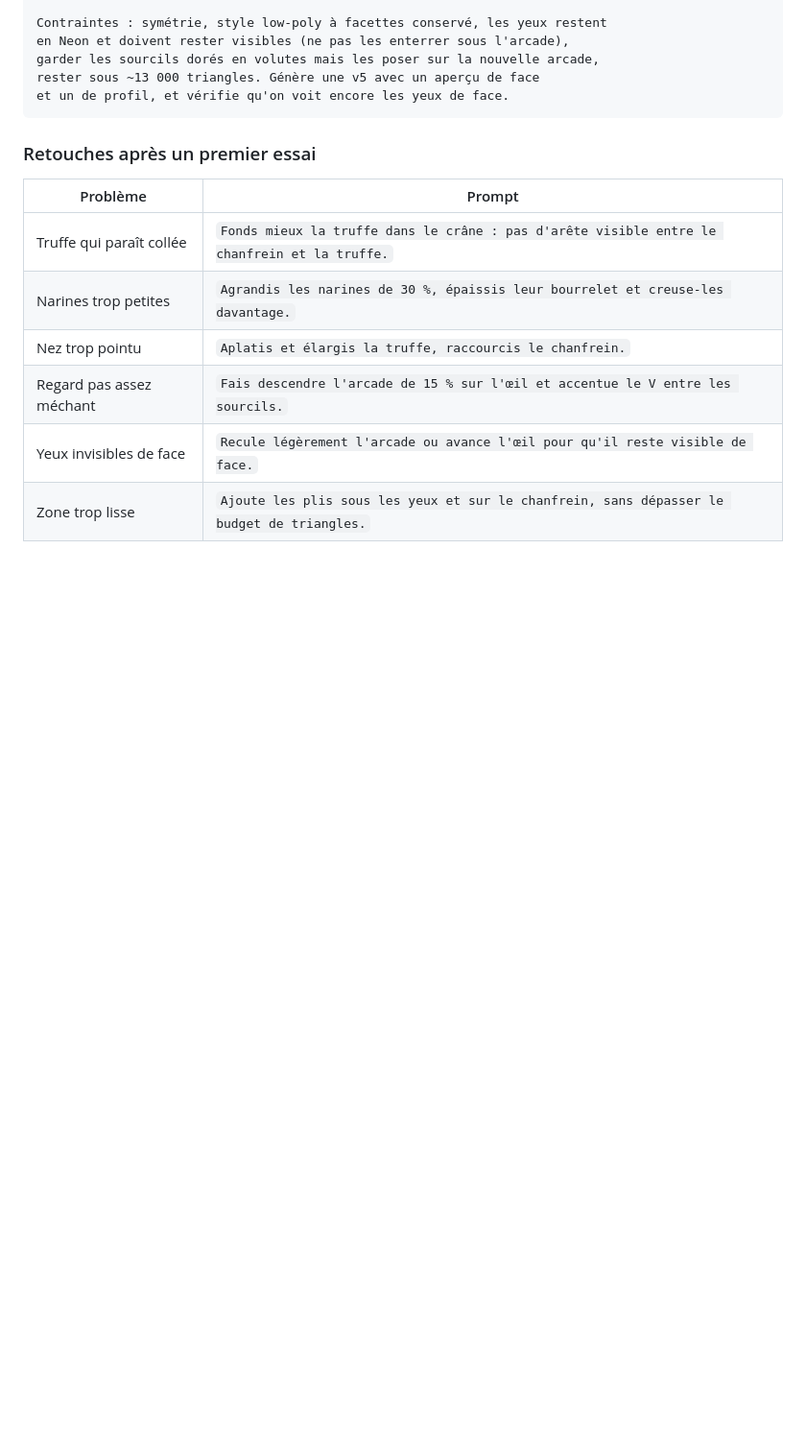
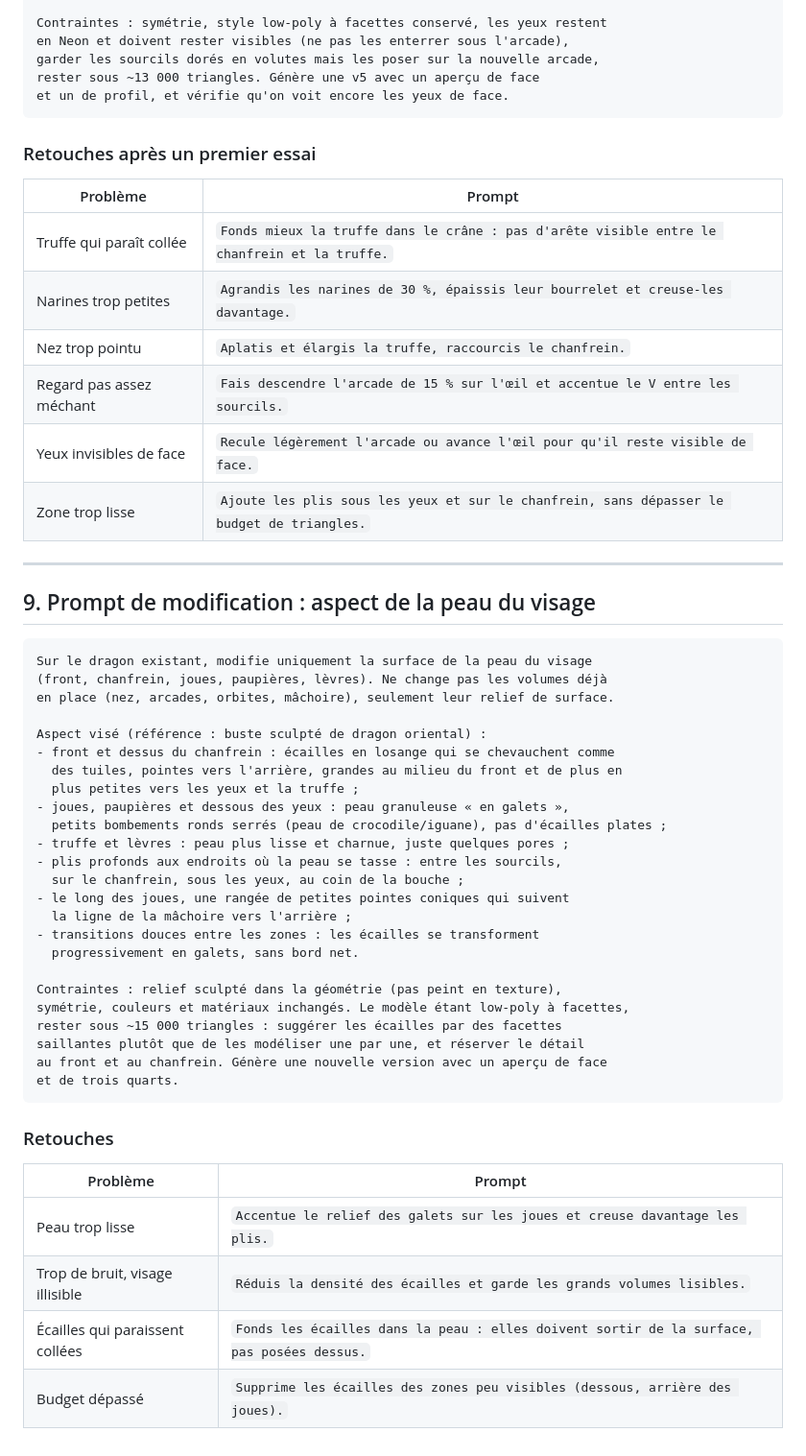
Before and after one commit to maireaidan-droid/modelisation, a Markdown page: dragon-long/PROMPTS.md, the part around the change. Shown at 96% size. Drawn GitHub-style; blank space fills up the shorter version.

Commit message:
Dragon Long : prompt de modification pour l'aspect de la peau du visage
Co-Authored-By: Claude Opus 5.5 <noreply@anthropic.com>
Claude-Session: https://claude.ai/code/session_01UghZ5UhLy5dWgrENwDMeFr

````diff
--- a/dragon-long/PROMPTS.md
+++ b/dragon-long/PROMPTS.md
@@ -223,3 +223,42 @@ et un de profil, et vérifie qu'on voit encore les yeux de face.
 | Regard pas assez méchant | `Fais descendre l'arcade de 15 % sur l'œil et accentue le V entre les sourcils.` |
 | Yeux invisibles de face | `Recule légèrement l'arcade ou avance l'œil pour qu'il reste visible de face.` |
 | Zone trop lisse | `Ajoute les plis sous les yeux et sur le chanfrein, sans dépasser le budget de triangles.` |
+
+---
+
+## 9. Prompt de modification : aspect de la peau du visage
+
+```
+Sur le dragon existant, modifie uniquement la surface de la peau du visage
+(front, chanfrein, joues, paupières, lèvres). Ne change pas les volumes déjà
+en place (nez, arcades, orbites, mâchoire), seulement leur relief de surface.
+
+Aspect visé (référence : buste sculpté de dragon oriental) :
+- front et dessus du chanfrein : écailles en losange qui se chevauchent comme
+  des tuiles, pointes vers l'arrière, grandes au milieu du front et de plus en
+  plus petites vers les yeux et la truffe ;
+- joues, paupières et dessous des yeux : peau granuleuse « en galets »,
+  petits bombements ronds serrés (peau de crocodile/iguane), pas d'écailles plates ;
+- truffe et lèvres : peau plus lisse et charnue, juste quelques pores ;
+- plis profonds aux endroits où la peau se tasse : entre les sourcils,
+  sur le chanfrein, sous les yeux, au coin de la bouche ;
+- le long des joues, une rangée de petites pointes coniques qui suivent
+  la ligne de la mâchoire vers l'arrière ;
+- transitions douces entre les zones : les écailles se transforment
+  progressivement en galets, sans bord net.
+
+Contraintes : relief sculpté dans la géométrie (pas peint en texture),
+symétrie, couleurs et matériaux inchangés. Le modèle étant low-poly à facettes,
+rester sous ~15 000 triangles : suggérer les écailles par des facettes
+saillantes plutôt que de les modéliser une par une, et réserver le détail
+au front et au chanfrein. Génère une nouvelle version avec un aperçu de face
+et de trois quarts.
+```
+
+### Retouches
+| Problème | Prompt |
+|---|---|
+| Peau trop lisse | `Accentue le relief des galets sur les joues et creuse davantage les plis.` |
+| Trop de bruit, visage illisible | `Réduis la densité des écailles et garde les grands volumes lisibles.` |
+| Écailles qui paraissent collées | `Fonds les écailles dans la peau : elles doivent sortir de la surface, pas posées dessus.` |
+| Budget dépassé | `Supprime les écailles des zones peu visibles (dessous, arrière des joues).` |
````
